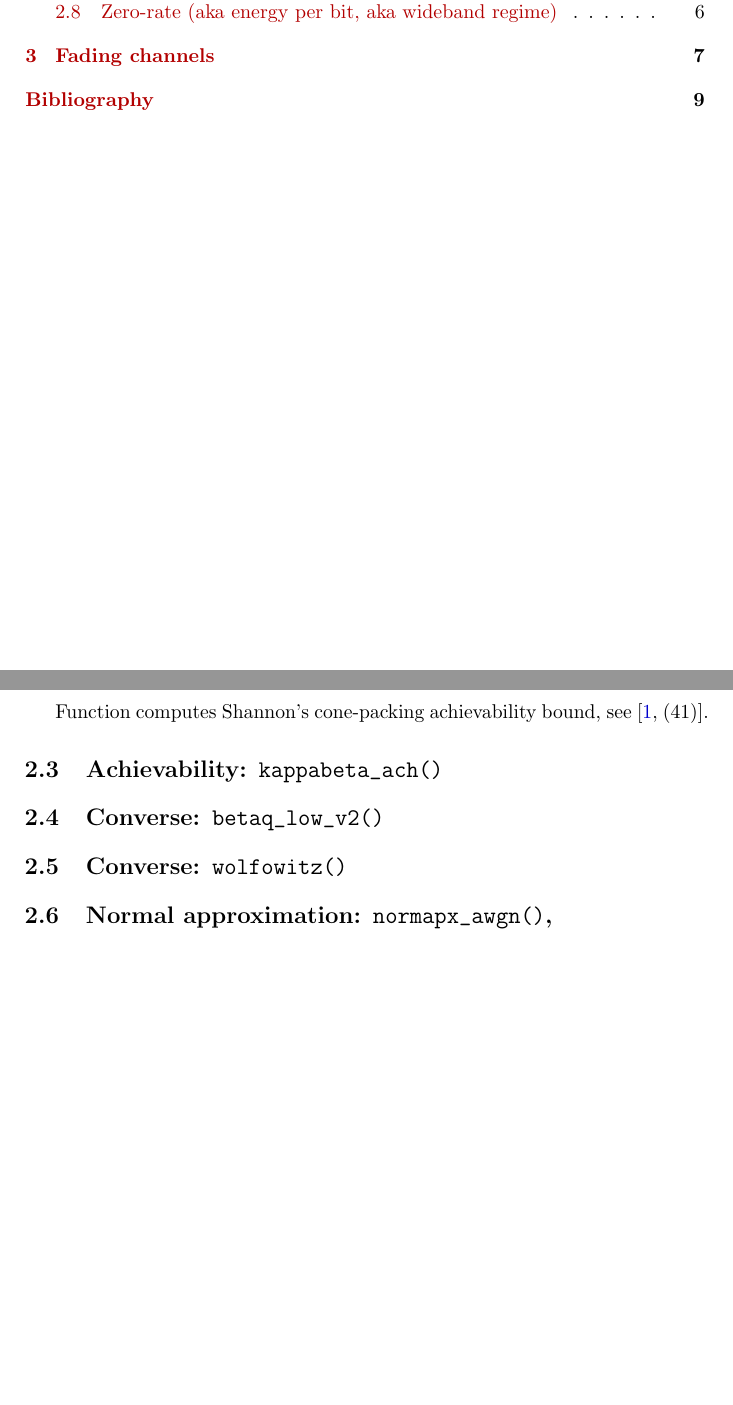
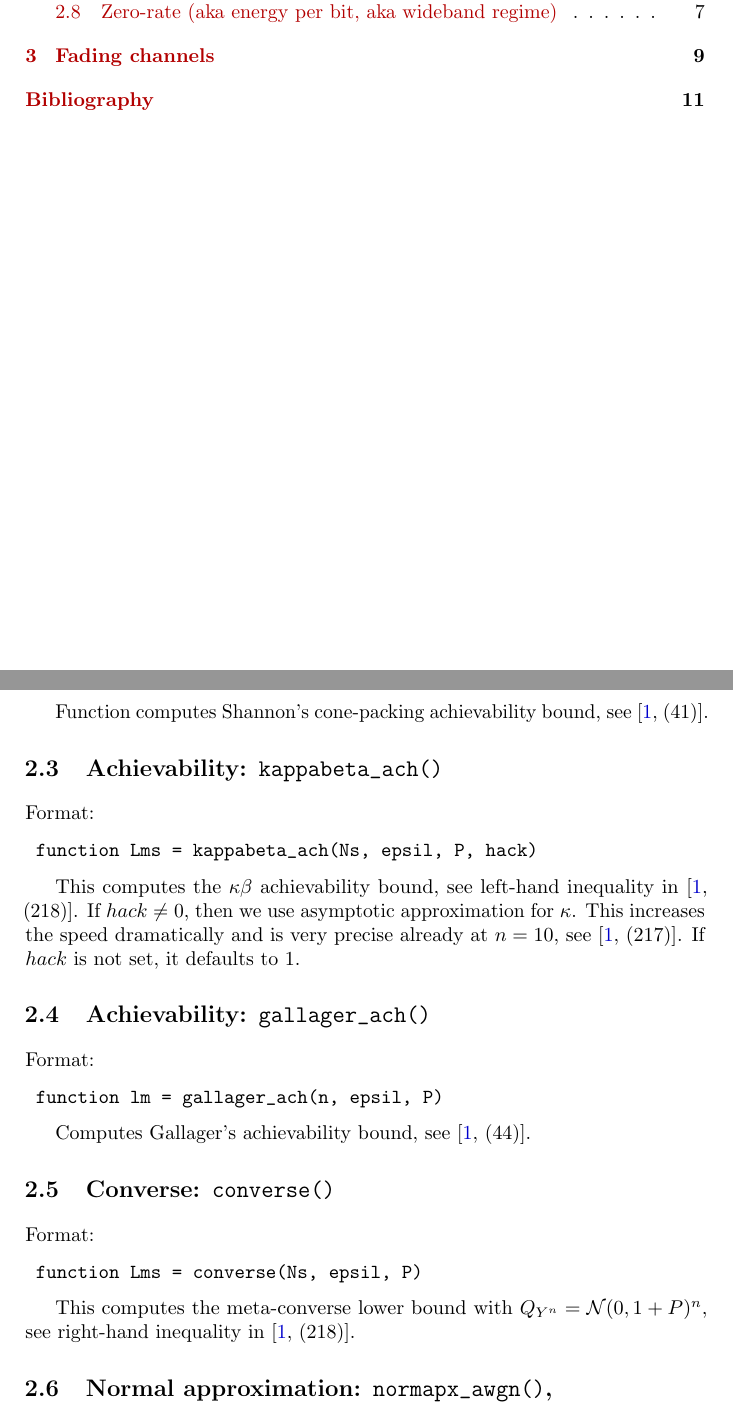
Before and after one commit to yp-mit/spectre, a LaTeX book (documentation/manual.tex): two parts of pages 2 and 6 of 9 before the commit and two parts of pages 2 and 6 of 11 after it, joined at a grey line, cut so that both start at the same text, the shorter picture padded with empty space. Compiled offline with pdfLaTeX.

Commit message:
awgn: Added wrapper for kappabet and converse

```diff
--- a/documentation/manual.tex
+++ b/documentation/manual.tex
@@ -113,10 +113,32 @@ Definition:
 Function computes Shannon's cone-packing achievability bound, see~\cite[(41)]{PPV08}.
 
 \cprotect\section{Achievability: \verb|kappabeta_ach()|}
+Format:
+\begin{verbatim}
+	function Lms = kappabeta_ach(Ns, epsil, P, hack)
+\end{verbatim}
 
-\cprotect\section{Converse: \verb|betaq_low_v2()|}
+This computes the $\kappa\beta$ achievability bound, see left-hand inequality in~\cite[(218)]{PPV08}. If $hack\neq 0$, then we
+use asymptotic approximation for $\kappa$. This increases the speed dramatically and is very precise already at $n=10$,
+see~\cite[(217)]{PPV08}. If $hack$ is not set, it defaults to $1$.
 
-\cprotect\section{Converse: \verb|wolfowitz()|}
+\cprotect\section{Achievability: \verb|gallager_ach()|}
+
+Format:
+\begin{verbatim}
+	function lm = gallager_ach(n, epsil, P)
+\end{verbatim}
+
+Computes Gallager's achievability bound, see~\cite[(44)]{PPV08}.
+
+\cprotect\section{Converse: \verb|converse()|}
+Format:
+\begin{verbatim}
+	function Lms = converse(Ns, epsil, P)
+\end{verbatim}
+
+This computes the meta-converse lower bound with $Q_{Y^n} = \matn(0, 1+P)^n$, see right-hand inequality in~\cite[(218)]{PPV08}.
+
 
 \cprotect\section{Normal approximation: \verb|normapx_awgn()|, \verb|normapx_biawgn()|}
 
```
Also changed, not shown: 3 other files.
